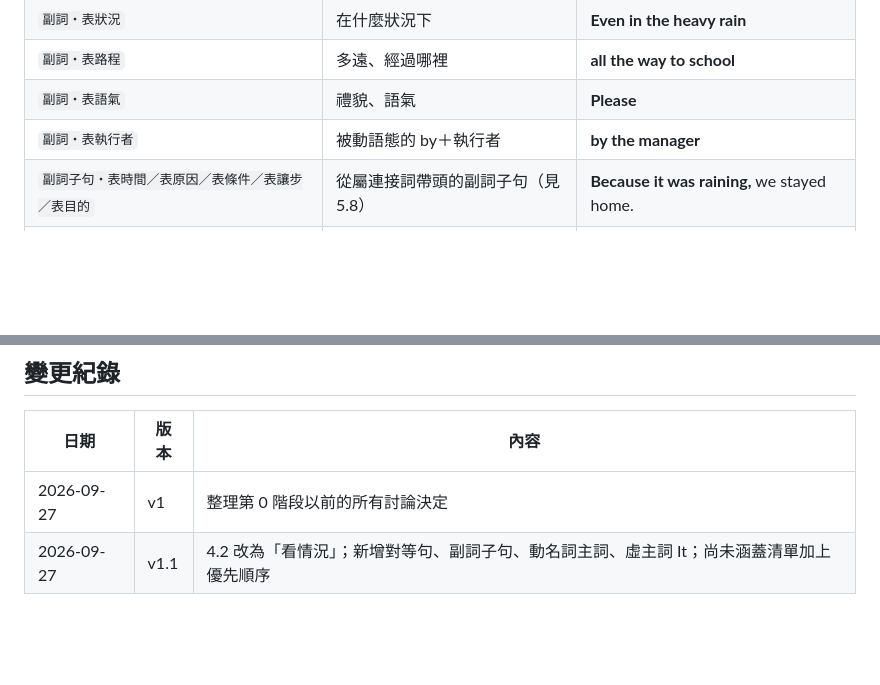
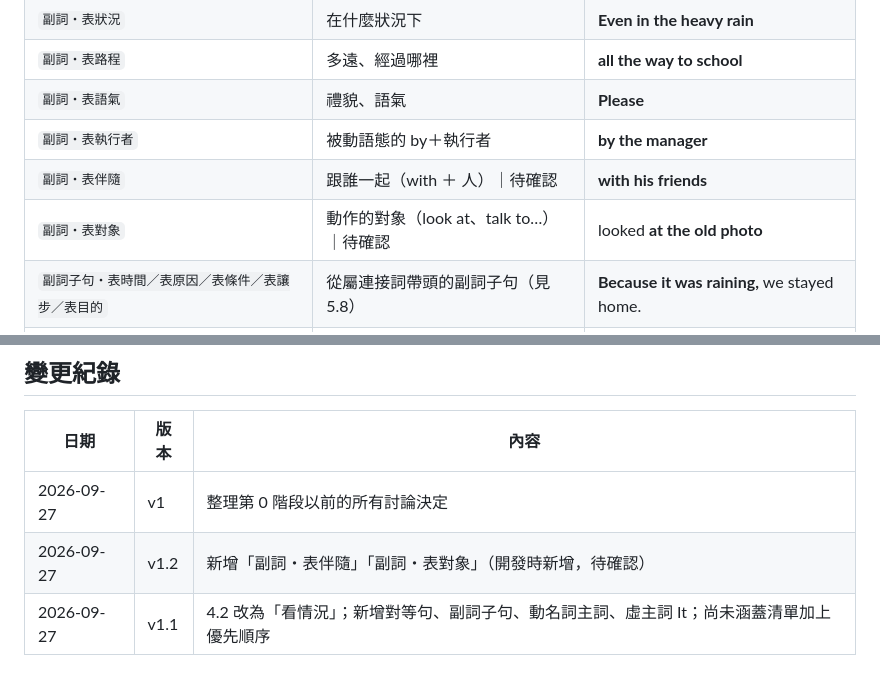
Before and after one commit to LuniHorn27/english-sentence-skeleton, a Markdown page: docs/標籤規則.md, 2 parts joined by grey strips. GitHub-like rendering; blank space fills up the shorter version.

```diff
--- a/docs/標籤規則.md
+++ b/docs/標籤規則.md
@@ -113,6 +113,8 @@
 | `副詞・表路程` | 多遠、經過哪裡 | **all the way to school** |
 | `副詞・表語氣` | 禮貌、語氣 | **Please** |
 | `副詞・表執行者` | 被動語態的 by＋執行者 | **by the manager** |
+| `副詞・表伴隨` | 跟誰一起（with ＋ 人）｜待確認 | **with his friends** |
+| `副詞・表對象` | 動作的對象（look at、talk to…）｜待確認 | looked **at the old photo** |
 | `副詞子句・表時間／表原因／表條件／表讓步／表目的` | 從屬連接詞帶頭的副詞子句（見 5.8） | **Because it was raining,** we stayed home. |
 | `引導詞` | There is 句型的 There | **There** is a cat. |
 
@@ -274,4 +276,5 @@
 | 日期 | 版本 | 內容 |
 |---|---|---|
 | 2026-09-27 | v1 | 整理第 0 階段以前的所有討論決定 |
+| 2026-09-27 | v1.2 | 新增「副詞・表伴隨」「副詞・表對象」（開發時新增，待確認） |
 | 2026-09-27 | v1.1 | 4.2 改為「看情況」；新增對等句、副詞子句、動名詞主詞、虛主詞 It；尚未涵蓋清單加上優先順序 |
```
Also changed, not shown: README.md (added, +43 -0 lines).
